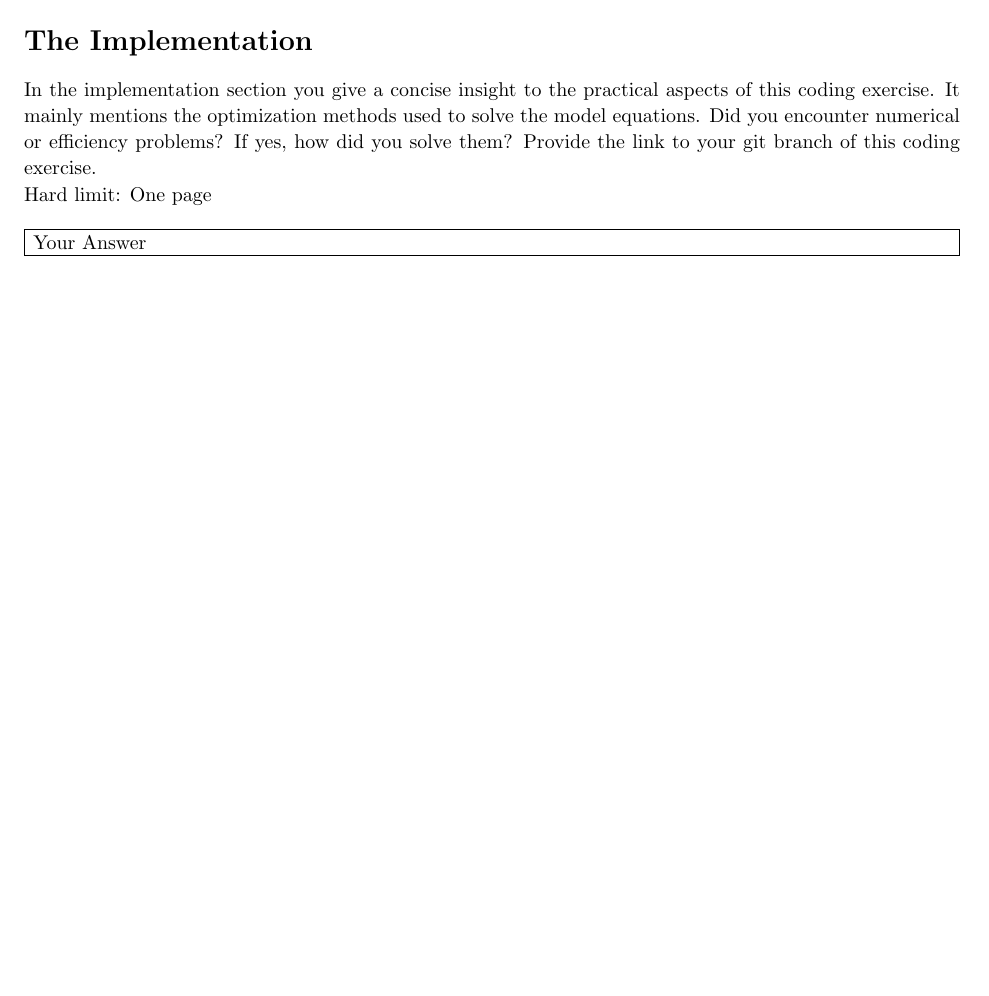
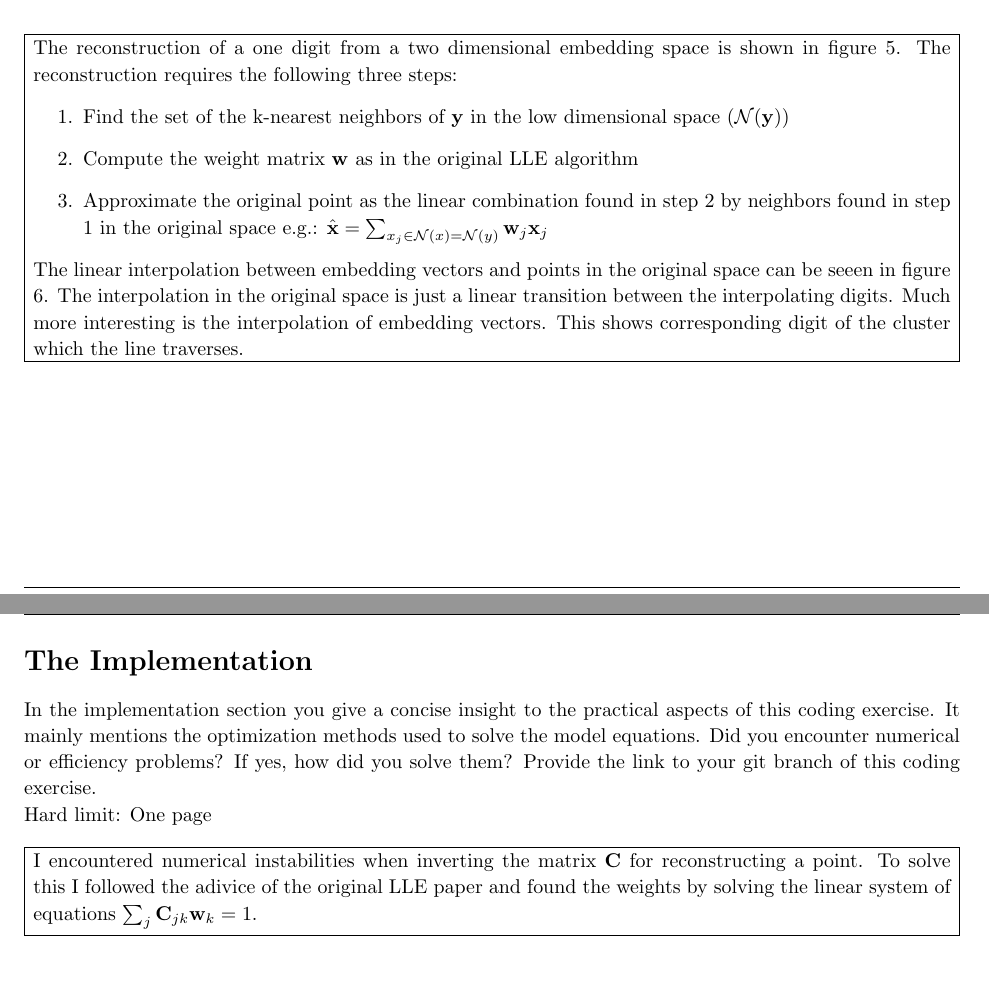
Before and after one commit to Keisarinn/SLT, a LaTeX document (1_locally_linear_embedding.tex): part of page 8 of 9 before the commit and two parts of pages 7 and 8 of 9 after it, the two joined at a grey line, cut at the place of the change. Compiled offline with pdfLaTeX.

Commit message:
finishing report

```diff
--- a/1_locally_linear_embedding.tex
+++ b/1_locally_linear_embedding.tex
@@ -248 +248,2 @@ Assume you pick some point in the embedding space. How can you map it back to th
 	\caption[short]{Top: interpolation between embedded digit 6 and 7. Bottom: Same interpolation in the original high dimensional space. }
+	\label{fig:interpol}
@@ -251,7 +251,14 @@ Assume you pick some point in the embedding space. How can you map it back to th
 
 \vspace{10pt}
 \problemAnswer{ % Answer
-Your Answer
+	The reconstruction of a one digit from a two dimensional embedding space is shown in figure \ref{fig:reconst}. The reconstruction requires the following three steps:
+	\begin{enumerate}
+		\item Find the set of the k-nearest neighbors of $\mathbf{y}$ in the low dimensional space ($\mathcal{N}(\mathbf{y})$)
+		\item Compute the weight matrix $\mathbf{w}$ as in the original LLE algorithm
+		\item Approximate the original point as the linear combination found in step 2 by neighbors found in step 1 in the original space e.g.: $\hat{\mathbf{x}} = \sum_{x_j \in \mathcal{N}(x) = \mathcal{N}(y)  } \mathbf{w}_{j} \mathbf{x}_j$
+	\end{enumerate}
+
+	The linear interpolation between embedding vectors and points in the original space can be seeen in figure \ref{fig:interpol}. The interpolation in the original space is just a linear transition between the interpolating digits. Much more interesting is the interpolation of embedding vectors. This shows corresponding digit of the cluster which the line traverses.
 }
 \end{homeworkProblem}
 \clearpage
@@ -264,7 +271,7 @@ Hard limit: One page
 
 \vspace{10pt}
 \problemAnswer{ % Answer
-Your Answer
+I encountered numerical instabilities when inverting the matrix $\mathbf{C}$ for reconstructing a point. To solve this I followed the adivice of the original LLE paper and found the weights by solving the linear system of equations $\sum_j \mathbf{C}_{jk} \mathbf{w}_k = 1$.
 }
 \end{homeworkProblem}
 \clearpage
```
Also changed, not shown: 1_locally_linear_embedding.pdf, 1_locally_linear_embedding.tex (12 more changed lines), 1 other file.
